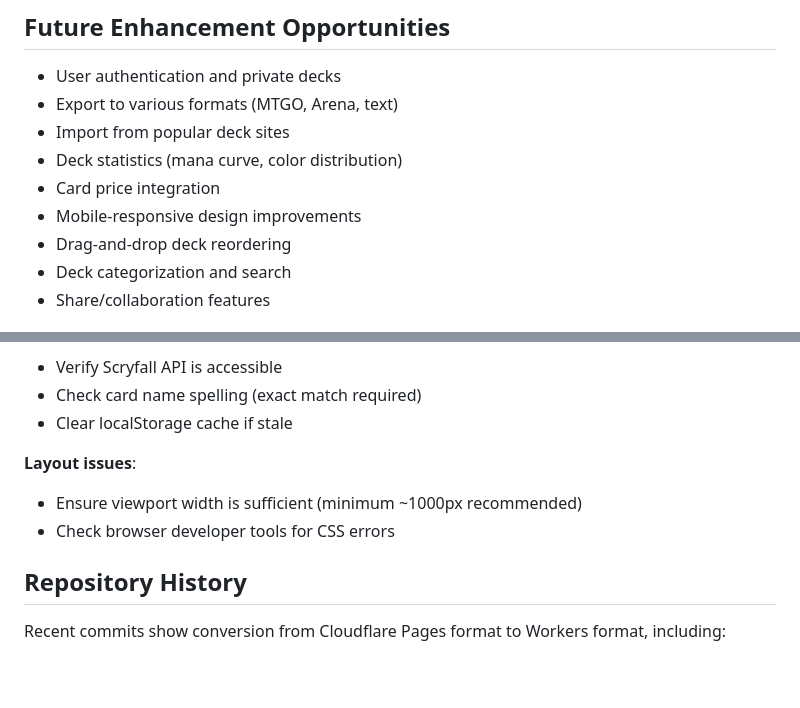
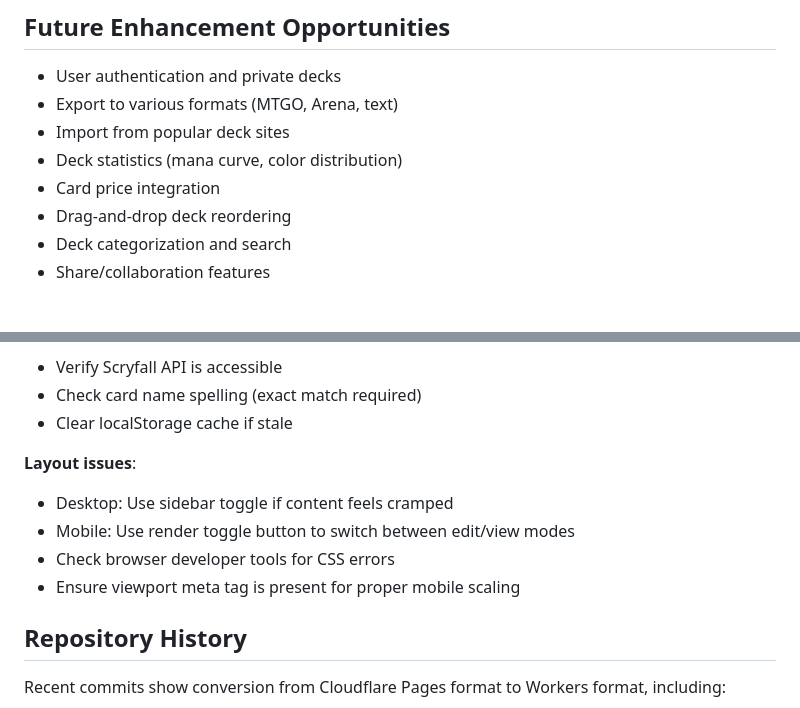
Before and after one commit to GarrettPeake/decklistEditor, a Markdown page: CLAUDE.md, 2 parts joined by grey strips. Drawn GitHub-style; blank space fills up the shorter version.

```diff
--- a/CLAUDE.md
+++ b/CLAUDE.md
@@ -298,7 +339,6 @@ My Burn Deck
 - Import from popular deck sites
 - Deck statistics (mana curve, color distribution)
 - Card price integration
-- Mobile-responsive design improvements
 - Drag-and-drop deck reordering
 - Deck categorization and search
 - Share/collaboration features
@@ -318,8 +358,10 @@ My Burn Deck
 - Clear localStorage cache if stale
 
 **Layout issues**:
-- Ensure viewport width is sufficient (minimum ~1000px recommended)
+- Desktop: Use sidebar toggle if content feels cramped
+- Mobile: Use render toggle button to switch between edit/view modes
 - Check browser developer tools for CSS errors
+- Ensure viewport meta tag is present for proper mobile scaling
 
 ## Repository History
 
```
Also changed, not shown: other parts of CLAUDE.md (+70 -29 lines).
